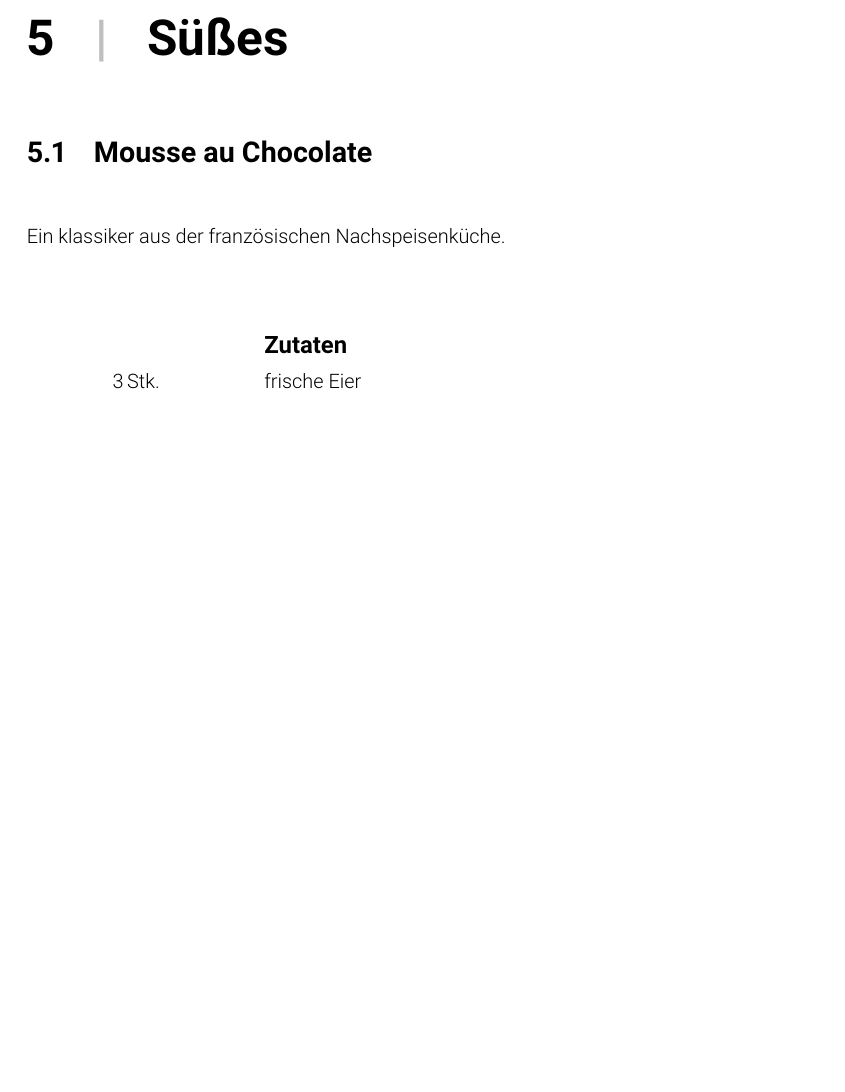
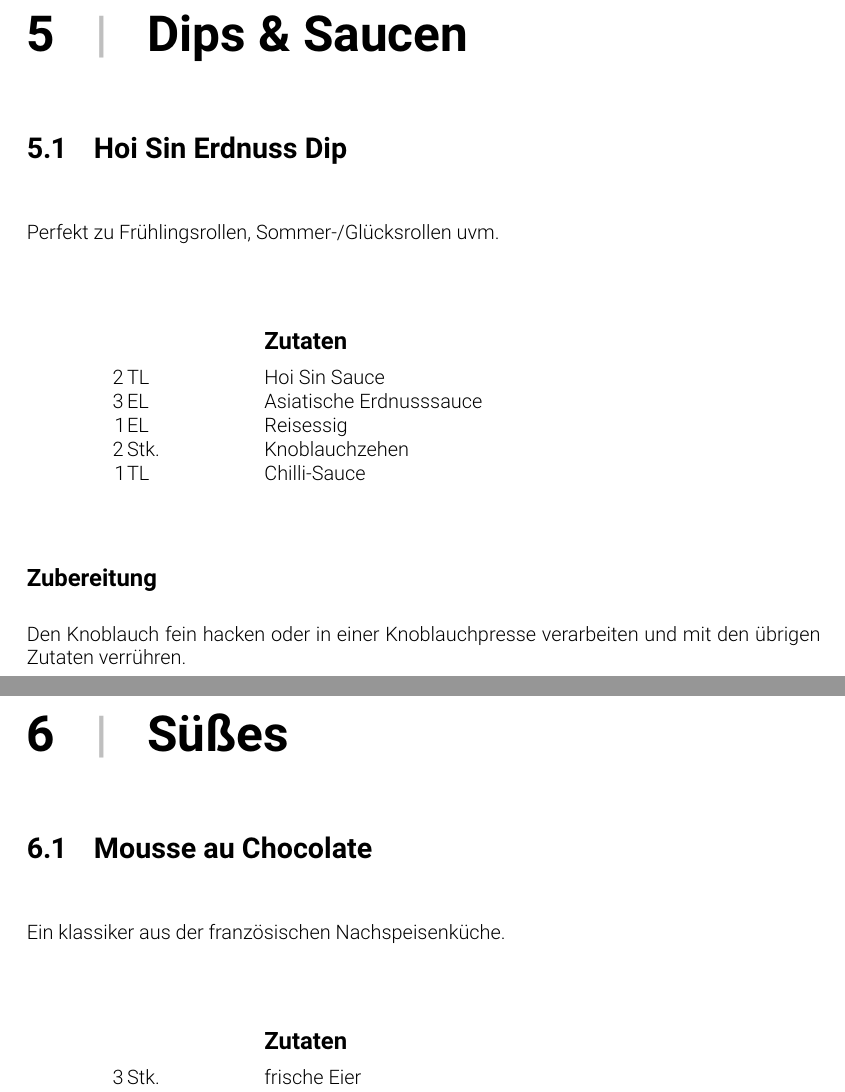
Before and after one commit to washed/tidfgk, a LaTeX thesis (cookbook.tex, which reads chapters/dips_saucen.tex, chapters/dips_saucen/hoisin-erdnuss-dip.tex): part of page 15 of 23 before the commit and two parts of pages 15 and 17 of 25 after it, the two joined at a grey line, cut at the place of the change, the shorter picture padded with empty space. Compiled offline with pdfLaTeX.

Commit message:
Add new chapter and its first recipe

```diff
--- /dev/null
+++ b/chapters/dips_saucen.tex
@@ -0,0 +1,3 @@
+\chapter{Dips \& Saucen}
+
+\input{chapters/dips_saucen/hoisin-erdnuss-dip.tex}
--- /dev/null
+++ b/chapters/dips_saucen/hoisin-erdnuss-dip.tex
@@ -0,0 +1,23 @@
+\section{Hoi Sin Erdnuss Dip}\label{rcp:hoisin-erdnuss-dip}%
+\index{Dip}\index[region]{Asien}\index[ingredient]{Erdnuss}\index[ingredient]{Hoi Sin}
+
+\begin{recipeintro}[][][]%
+  Perfekt zu Frühlingsrollen, Sommer-/Glücksrollen uvm.
+\end{recipeintro}
+
+\begin{ingredients}
+  {Zutaten}
+  2  &  \si{\tl}  &  Hoi Sin Sauce  \\
+  3  &  \si{\el}  &  Asiatische Erdnusssauce  \\
+  1  &  \si{\el}  &  Reisessig  \\
+  2  &  Stk.      &  Knoblauchzehen  \\
+  1  &  \si{\tl}  &  Chilli-Sauce  \\
+\end{ingredients}
+
+\vspace{0.5cm}
+
+\begin{recipestep}
+  {Zubereitung}
+  Den Knoblauch fein hacken oder in einer Knoblauchpresse verarbeiten und
+  mit den übrigen Zutaten verrühren.
+\end{recipestep}
--- a/cookbook.tex
+++ b/cookbook.tex
@@ -40,6 +40,9 @@
 % Kapitel: Herzhaftes
 \input{chapters/herzhaftes.tex}
 
+% Kapitel: Dips & Saucen
+\input{chapters/dips_saucen.tex}
+
 % Kapitel: Süßes
 \input{chapters/suesses.tex}
 
```
